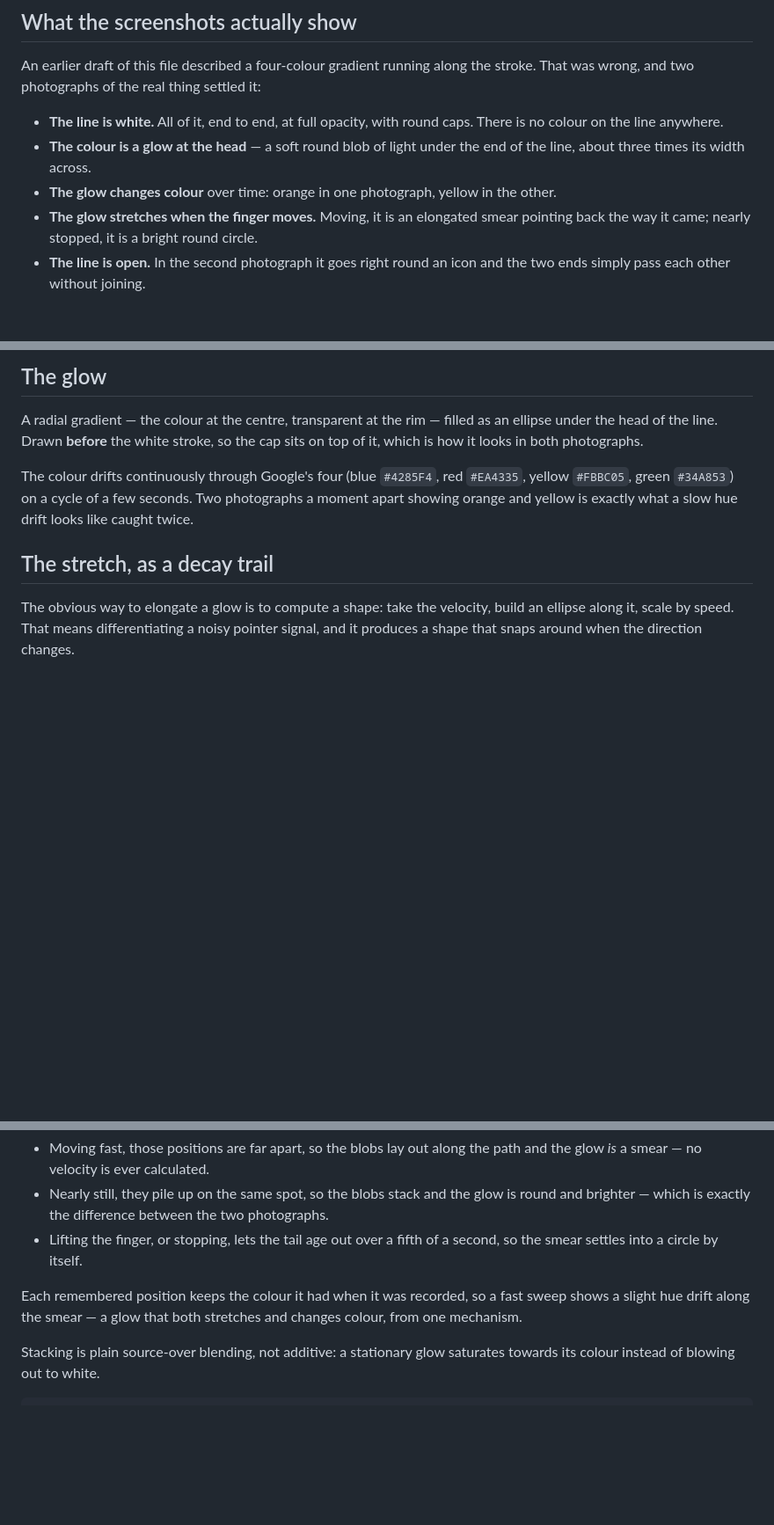
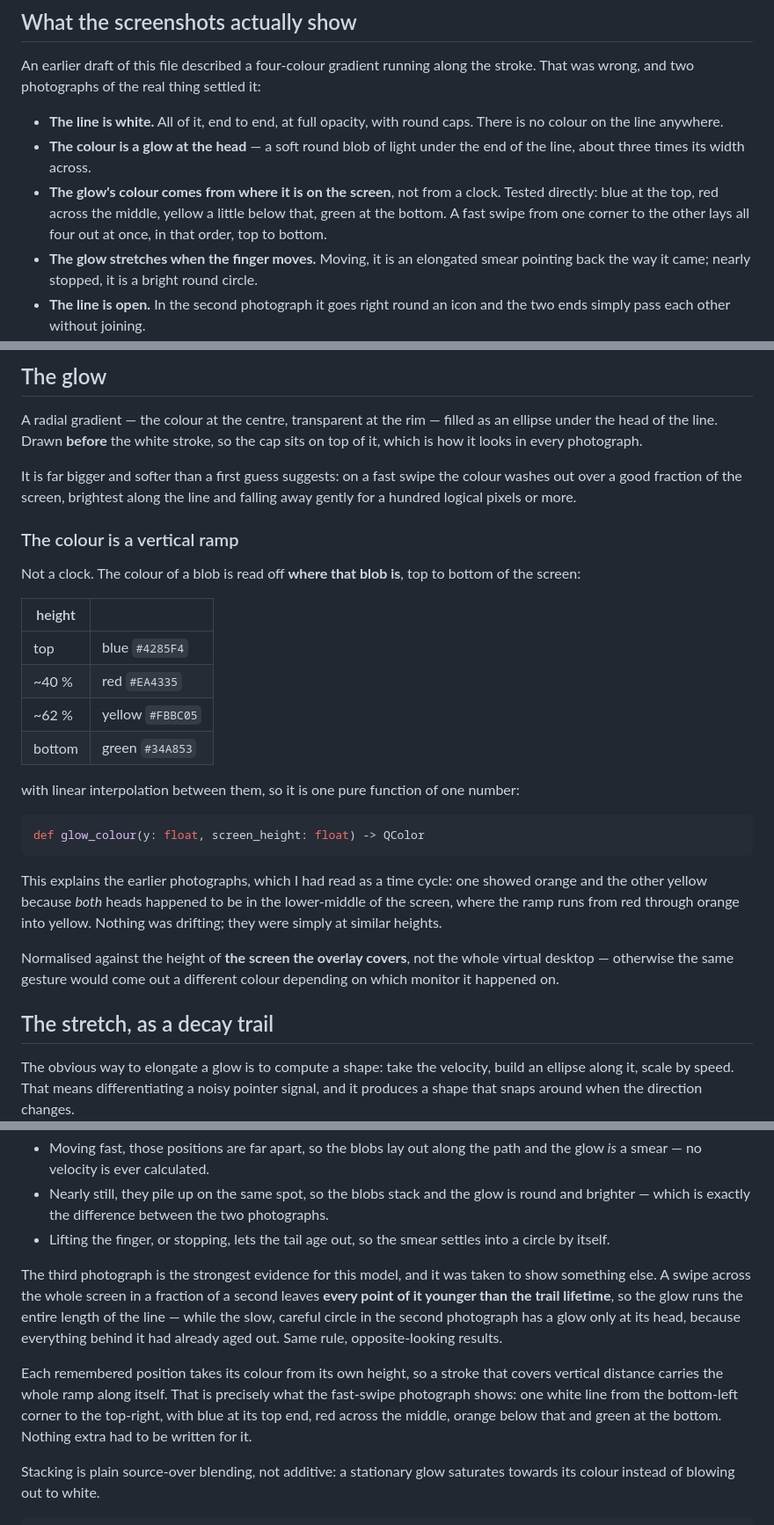
Before and after one commit to fand1l/cts_gl, a Markdown page: docs/STROKE.md, 3 parts joined by grey strips. Shown at 88% size. Rendered like a GitHub page; blank space fills up the shorter version.

Commit message:
The glow's colour comes from the height on screen, not from a clock
Tested on the real thing: blue at the top, red across the middle, yellow a
little below, green at the bottom.  I had read two earlier photographs as a slow
hue cycle; they showed orange and yellow because both heads happened to be at
similar heights, in the part of the ramp that runs red through orange into
yellow.  Nothing was drifting.

So the colour is one pure function of one number, and a stroke that covers
vertical distance carries the whole ramp along itself for free -- which is
exactly what a swipe from corner to corner looks like.

That same photograph also settles the decay-trail model, while having been taken
to show something else: a swipe crossing the screen in a fraction of a second
leaves every point of itself younger than the trail lifetime, so it glows along
its whole length, where a slow careful circle glows only at its head.  One rule,
opposite-looking results.  The lifetime and the glow radius were both guessed
far too small and are revised.

Normalised against the screen the overlay covers rather than the virtual
desktop, or the same gesture would change colour depending on the monitor.

````diff
--- a/docs/STROKE.md
+++ b/docs/STROKE.md
@@ -13,8 +13,10 @@ stroke.  That was wrong, and two photographs of the real thing settled it:
   caps.  There is no colour on the line anywhere.
 * **The colour is a glow at the head** — a soft round blob of light under the
   end of the line, about three times its width across.
-* **The glow changes colour** over time: orange in one photograph, yellow in the
-  other.
+* **The glow's colour comes from where it is on the screen**, not from a clock.
+  Tested directly: blue at the top, red across the middle, yellow a little below
+  that, green at the bottom.  A fast swipe from one corner to the other lays all
+  four out at once, in that order, top to bottom.
 * **The glow stretches when the finger moves.**  Moving, it is an elongated
   smear pointing back the way it came; nearly stopped, it is a bright round
   circle.
@@ -42,12 +44,39 @@ stroke gets its own open path, which is what these two things always were.
 
 A radial gradient — the colour at the centre, transparent at the rim — filled as
 an ellipse under the head of the line.  Drawn **before** the white stroke, so
-the cap sits on top of it, which is how it looks in both photographs.
+the cap sits on top of it, which is how it looks in every photograph.
 
-The colour drifts continuously through Google's four (blue `#4285F4`, red
-`#EA4335`, yellow `#FBBC05`, green `#34A853`) on a cycle of a few seconds.  Two
-photographs a moment apart showing orange and yellow is exactly what a slow
-hue drift looks like caught twice.
+It is far bigger and softer than a first guess suggests: on a fast swipe the
+colour washes out over a good fraction of the screen, brightest along the line
+and falling away gently for a hundred logical pixels or more.
+
+### The colour is a vertical ramp
+
+Not a clock.  The colour of a blob is read off **where that blob is**, top to
+bottom of the screen:
+
+| height | |
+|---|---|
+| top | blue `#4285F4` |
+| ~40 % | red `#EA4335` |
+| ~62 % | yellow `#FBBC05` |
+| bottom | green `#34A853` |
+
+with linear interpolation between them, so it is one pure function of one
+number:
+
+```python
+def glow_colour(y: float, screen_height: float) -> QColor
+```
+
+This explains the earlier photographs, which I had read as a time cycle: one
+showed orange and the other yellow because *both* heads happened to be in the
+lower-middle of the screen, where the ramp runs from red through orange into
+yellow.  Nothing was drifting; they were simply at similar heights.
+
+Normalised against the height of **the screen the overlay covers**, not the
+whole virtual desktop — otherwise the same gesture would come out a different
+colour depending on which monitor it happened on.
 
 ## The stretch, as a decay trail
 
@@ -65,12 +94,21 @@ age.**
 * Nearly still, they pile up on the same spot, so the blobs stack and the glow
   is round and brighter — which is exactly the difference between the two
   photographs.
-* Lifting the finger, or stopping, lets the tail age out over a fifth of a
-  second, so the smear settles into a circle by itself.
+* Lifting the finger, or stopping, lets the tail age out, so the smear settles
+  into a circle by itself.
 
-Each remembered position keeps the colour it had when it was recorded, so a fast
-sweep shows a slight hue drift along the smear — a glow that both stretches and
-changes colour, from one mechanism.
+The third photograph is the strongest evidence for this model, and it was taken
+to show something else.  A swipe across the whole screen in a fraction of a
+second leaves **every point of it younger than the trail lifetime**, so the glow
+runs the entire length of the line — while the slow, careful circle in the
+second photograph has a glow only at its head, because everything behind it had
+already aged out.  Same rule, opposite-looking results.
+
+Each remembered position takes its colour from its own height, so a stroke that
+covers vertical distance carries the whole ramp along itself.  That is precisely
+what the fast-swipe photograph shows: one white line from the bottom-left corner
+to the top-right, with blue at its top end, red across the middle, orange below
+that and green at the bottom.  Nothing extra had to be written for it.
 
 Stacking is plain source-over blending, not additive: a stationary glow
 saturates towards its colour instead of blowing out to white.
````
Also changed, not shown: other parts of docs/STROKE.md (+7 -3 lines).
